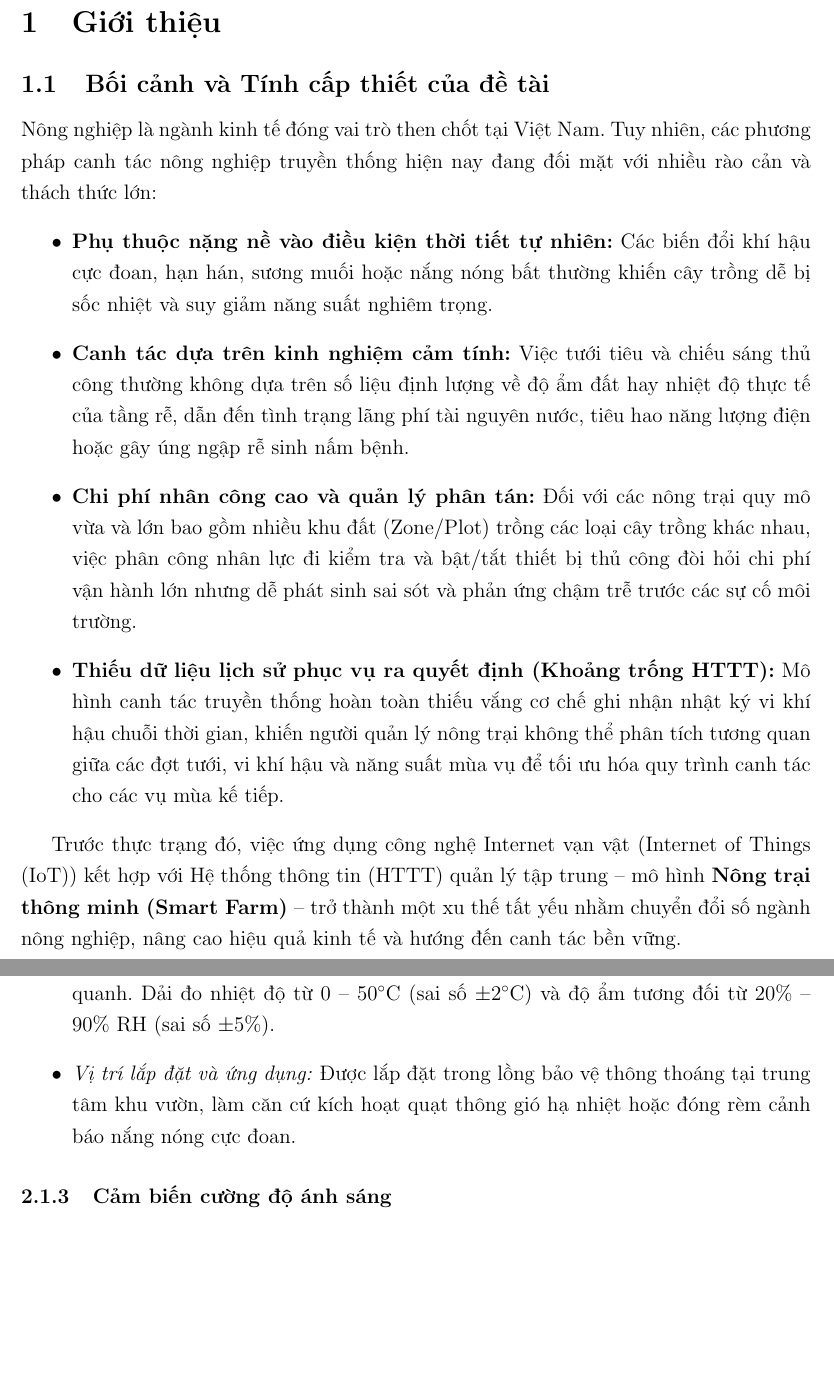
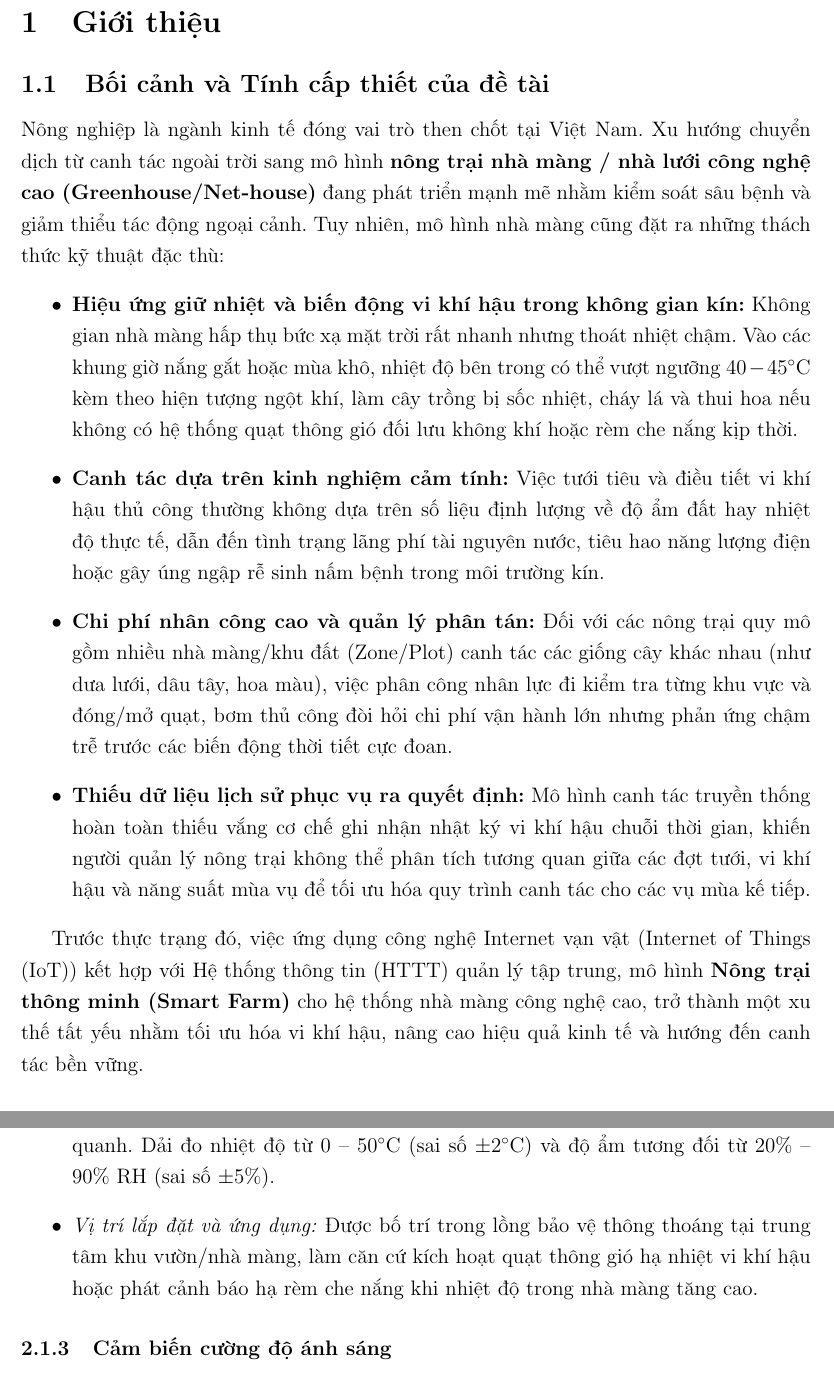
Before and after one commit to Mpvov/smart-farm, a LaTeX document (report/main.tex, which reads report/section/Device.tex, report/section/Introduction.tex): two parts of pages 6 and 8 of 25, joined at a grey line, cut so that both start at the same text, the shorter picture padded with empty space. Compiled offline with pdfLaTeX.

Commit message:
docs(report): clarify greenhouse context for ventilation fan and shading system

```diff
--- a/report/section/Device.tex
+++ b/report/section/Device.tex
@@ -13,7 +13,7 @@ Nhằm đáp ứng yêu cầu kỹ thuật của môn học (tối thiểu 02 th
 \subsubsection{Cảm biến nhiệt độ và độ ẩm không khí}
 \begin{itemize}
     \item \textit{Đặc tính kỹ thuật:} Module cảm biến (DHT11/DHT20) tích hợp cảm biến điện dung đo độ ẩm không khí và cảm biến nhiệt điện trở (NTC) đo nhiệt độ môi trường xung quanh. Dải đo nhiệt độ từ 0 -- $50^\circ\text{C}$ (sai số $\pm 2^\circ\text{C}$) và độ ẩm tương đối từ 20\% -- 90\% RH (sai số $\pm 5\%$).
-    \item \textit{Vị trí lắp đặt và ứng dụng:} Được lắp đặt trong lồng bảo vệ thông thoáng tại trung tâm khu vườn, làm căn cứ kích hoạt quạt thông gió hạ nhiệt hoặc đóng rèm cảnh báo nắng nóng cực đoan.
+    \item \textit{Vị trí lắp đặt và ứng dụng:} Được bố trí trong lồng bảo vệ thông thoáng tại trung tâm khu vườn/nhà màng, làm căn cứ kích hoạt quạt thông gió hạ nhiệt vi khí hậu hoặc phát cảnh báo hạ rèm che nắng khi nhiệt độ trong nhà màng tăng cao.
 \end{itemize}
 
 \subsubsection{Cảm biến cường độ ánh sáng}
--- a/report/section/Introduction.tex
+++ b/report/section/Introduction.tex
@@ -2,15 +2,15 @@
 
 \subsection{Bối cảnh và Tính cấp thiết của đề tài}
 
-Nông nghiệp là ngành kinh tế đóng vai trò then chốt tại Việt Nam. Tuy nhiên, các phương pháp canh tác nông nghiệp truyền thống hiện nay đang đối mặt với nhiều rào cản và thách thức lớn:
+Nông nghiệp là ngành kinh tế đóng vai trò then chốt tại Việt Nam. Xu hướng chuyển dịch từ canh tác ngoài trời sang mô hình \textbf{nông trại nhà màng / nhà lưới công nghệ cao (Greenhouse/Net-house)} đang phát triển mạnh mẽ nhằm kiểm soát sâu bệnh và giảm thiểu tác động ngoại cảnh. Tuy nhiên, mô hình nhà màng cũng đặt ra những thách thức kỹ thuật đặc thù:
 \begin{itemize}
-    \item \textbf{Phụ thuộc nặng nề vào điều kiện thời tiết tự nhiên:} Các biến đổi khí hậu cực đoan, hạn hán, sương muối hoặc nắng nóng bất thường khiến cây trồng dễ bị sốc nhiệt và suy giảm năng suất nghiêm trọng.
-    \item \textbf{Canh tác dựa trên kinh nghiệm cảm tính:} Việc tưới tiêu và chiếu sáng thủ công thường không dựa trên số liệu định lượng về độ ẩm đất hay nhiệt độ thực tế của tầng rễ, dẫn đến tình trạng lãng phí tài nguyên nước, tiêu hao năng lượng điện hoặc gây úng ngập rễ sinh nấm bệnh.
-    \item \textbf{Chi phí nhân công cao và quản lý phân tán:} Đối với các nông trại quy mô vừa và lớn bao gồm nhiều khu đất (Zone/Plot) trồng các loại cây trồng khác nhau, việc phân công nhân lực đi kiểm tra và bật/tắt thiết bị thủ công đòi hỏi chi phí vận hành lớn nhưng dễ phát sinh sai sót và phản ứng chậm trễ trước các sự cố môi trường.
-    \item \textbf{Thiếu dữ liệu lịch sử phục vụ ra quyết định (Khoảng trống HTTT):} Mô hình canh tác truyền thống hoàn toàn thiếu vắng cơ chế ghi nhận nhật ký vi khí hậu chuỗi thời gian, khiến người quản lý nông trại không thể phân tích tương quan giữa các đợt tưới, vi khí hậu và năng suất mùa vụ để tối ưu hóa quy trình canh tác cho các vụ mùa kế tiếp.
+    \item \textbf{Hiệu ứng giữ nhiệt và biến động vi khí hậu trong không gian kín:} Không gian nhà màng hấp thụ bức xạ mặt trời rất nhanh nhưng thoát nhiệt chậm. Vào các khung giờ nắng gắt hoặc mùa khô, nhiệt độ bên trong có thể vượt ngưỡng $40 - 45^\circ\text{C}$ kèm theo hiện tượng ngột khí, làm cây trồng bị sốc nhiệt, cháy lá và thui hoa nếu không có hệ thống quạt thông gió đối lưu không khí hoặc rèm che nắng kịp thời.
+    \item \textbf{Canh tác dựa trên kinh nghiệm cảm tính:} Việc tưới tiêu và điều tiết vi khí hậu thủ công thường không dựa trên số liệu định lượng về độ ẩm đất hay nhiệt độ thực tế, dẫn đến tình trạng lãng phí tài nguyên nước, tiêu hao năng lượng điện hoặc gây úng ngập rễ sinh nấm bệnh trong môi trường kín.
+    \item \textbf{Chi phí nhân công cao và quản lý phân tán:} Đối với các nông trại quy mô gồm nhiều nhà màng/khu đất (Zone/Plot) canh tác các giống cây khác nhau (như dưa lưới, dâu tây, hoa màu), việc phân công nhân lực đi kiểm tra từng khu vực và đóng/mở quạt, bơm thủ công đòi hỏi chi phí vận hành lớn nhưng phản ứng chậm trễ trước các biến động thời tiết cực đoan.
+    \item \textbf{Thiếu dữ liệu lịch sử phục vụ ra quyết định:} Mô hình canh tác truyền thống hoàn toàn thiếu vắng cơ chế ghi nhận nhật ký vi khí hậu chuỗi thời gian, khiến người quản lý nông trại không thể phân tích tương quan giữa các đợt tưới, vi khí hậu và năng suất mùa vụ để tối ưu hóa quy trình canh tác cho các vụ mùa kế tiếp.
 \end{itemize}
 
-Trước thực trạng đó, việc ứng dụng công nghệ Internet vạn vật (\gls{iot}) kết hợp với \gls{httt} quản lý tập trung – mô hình \textbf{Nông trại thông minh (Smart Farm)} – trở thành một xu thế tất yếu nhằm chuyển đổi số ngành nông nghiệp, nâng cao hiệu quả kinh tế và hướng đến canh tác bền vững.
+Trước thực trạng đó, việc ứng dụng công nghệ Internet vạn vật (\gls{iot}) kết hợp với \gls{httt} quản lý tập trung, mô hình \textbf{Nông trại thông minh (Smart Farm)} cho hệ thống nhà màng công nghệ cao, trở thành một xu thế tất yếu nhằm tối ưu hóa vi khí hậu, nâng cao hiệu quả kinh tế và hướng đến canh tác bền vững.
 
 \subsection{Mục tiêu và Phạm vi của dự án}
 
```
Also changed, not shown: report/main.pdf, report/section/Device.tex (2 more changed lines), report/section/Introduction.tex (6 more changed lines).
